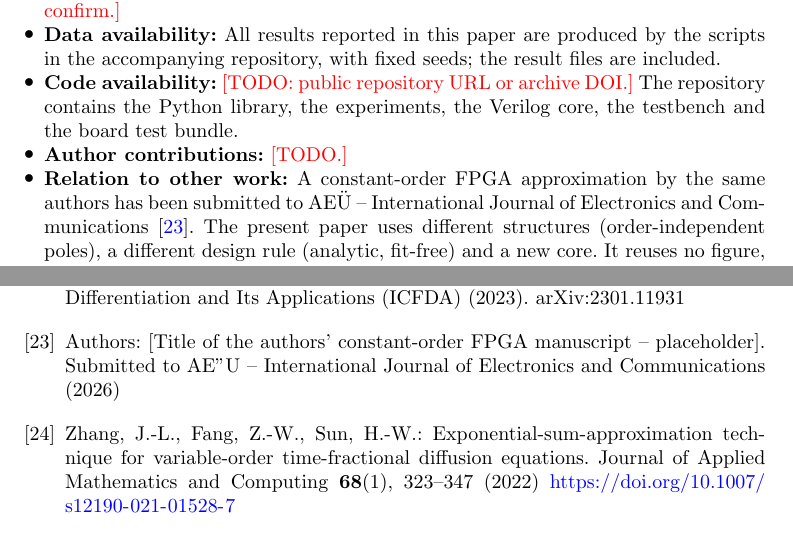
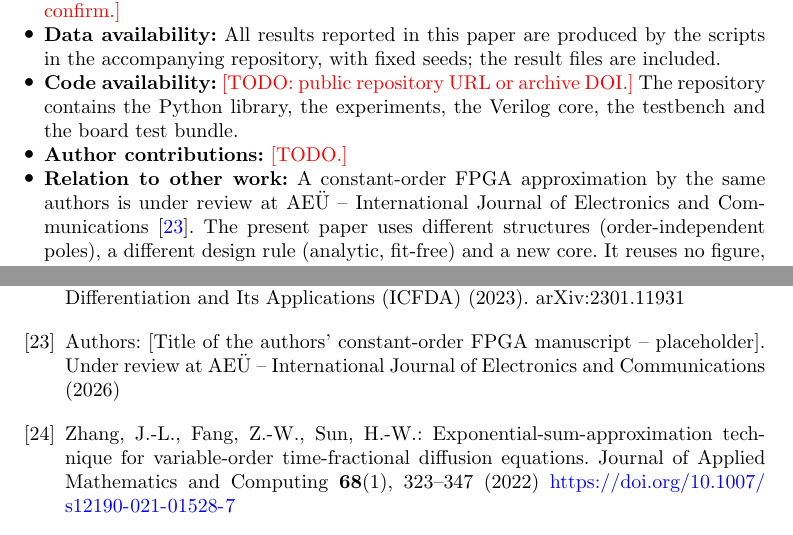
Before and after one commit to HakanErsoy/claude, a LaTeX paper (paper/main.tex, which reads paper/refs.bib): two parts of pages 27 and 31 of 34, joined at a grey line, cut so that both start at the same text. Compiled offline with pdfLaTeX.

Commit message:
Cite the earlier manuscript as under review at AEU; fix the umlaut in refs.bib
Co-Authored-By: Claude Opus 5.5 <noreply@anthropic.com>
Claude-Session: https://claude.ai/code/session_0185zXH74obR5n6PivPkRGKU

```diff
--- a/paper/main.tex
+++ b/paper/main.tex
@@ -869,7 +869,7 @@ For a finite-dimensional realization of a variable-order operator, the definitio
 \item \textbf{Data availability:} All results reported in this paper are produced by the scripts in the accompanying repository, with fixed seeds; the result files are included.
 \item \textbf{Code availability:} \pending{TODO: public repository URL or archive DOI.} The repository contains the Python library, the experiments, the Verilog core, the testbench and the board test bundle.
 \item \textbf{Author contributions:} \pending{TODO.}
-\item \textbf{Relation to other work:} A constant-order FPGA approximation by the same authors has been submitted to AE{\"U} -- International Journal of Electronics and Communications~\cite{tcas_submission}. The present paper uses different structures (order-independent poles), a different design rule (analytic, fit-free) and a new core. It reuses no figure, table, text or measurement from that work.
+\item \textbf{Relation to other work:} A constant-order FPGA approximation by the same authors is under review at AE{\"U} -- International Journal of Electronics and Communications~\cite{tcas_submission}. The present paper uses different structures (order-independent poles), a different design rule (analytic, fit-free) and a new core. It reuses no figure, table, text or measurement from that work.
 \end{itemize}
 
 \begin{appendices}
--- a/paper/refs.bib
+++ b/paper/refs.bib
@@ -284,12 +284,12 @@
   year    = {1994}
 }
 
-% TODO: title and authors of the constant-order FPGA manuscript (submitted to AEU after
+% TODO: title and authors of the constant-order FPGA manuscript (under review at AEU after
 % TCAS-I returned it as out of scope); update the note when a decision arrives.
 @unpublished{tcas_submission,
   author = {{Authors}},
   title  = {[Title of the authors' constant-order FPGA manuscript -- placeholder]},
-  note   = {Submitted to AE{"U} -- International Journal of Electronics and Communications},
+  note   = {Under review at AE{\"U} -- International Journal of Electronics and Communications},
   year   = {2026}
 }
 
```
Also changed, not shown: docs/METODOLOJI.md (+2 -2 lines), paper/README.md, paper/main.pdf.
